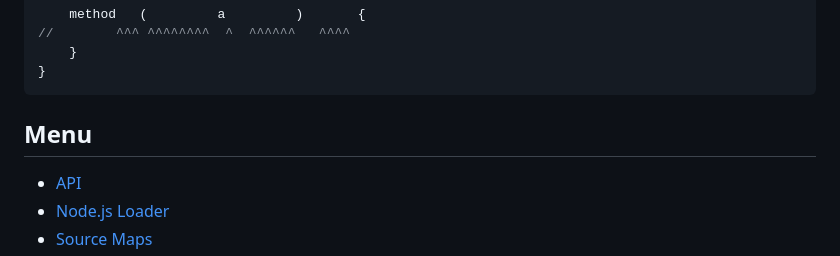
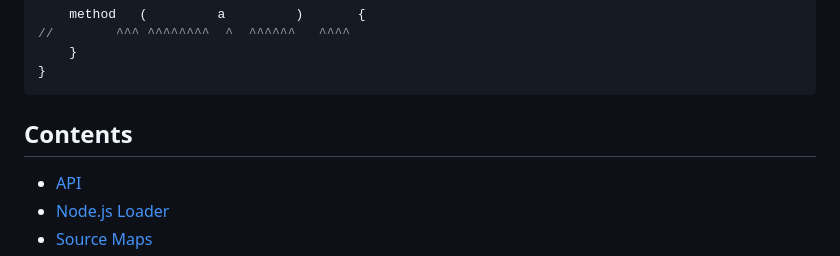
Before and after one commit to bloomberg/ts-blank-space, a Markdown page: README.md, the part around the change. Rendered like a GitHub page.

````diff
--- a/README.md
+++ b/README.md
@@ -28,7 +28,7 @@ class C    extends Array                 {
 }
 ```
 
-## Menu
+## Contents
 
 - [API](#api)
 - [Node.js Loader](#nodejs-loader)
````
